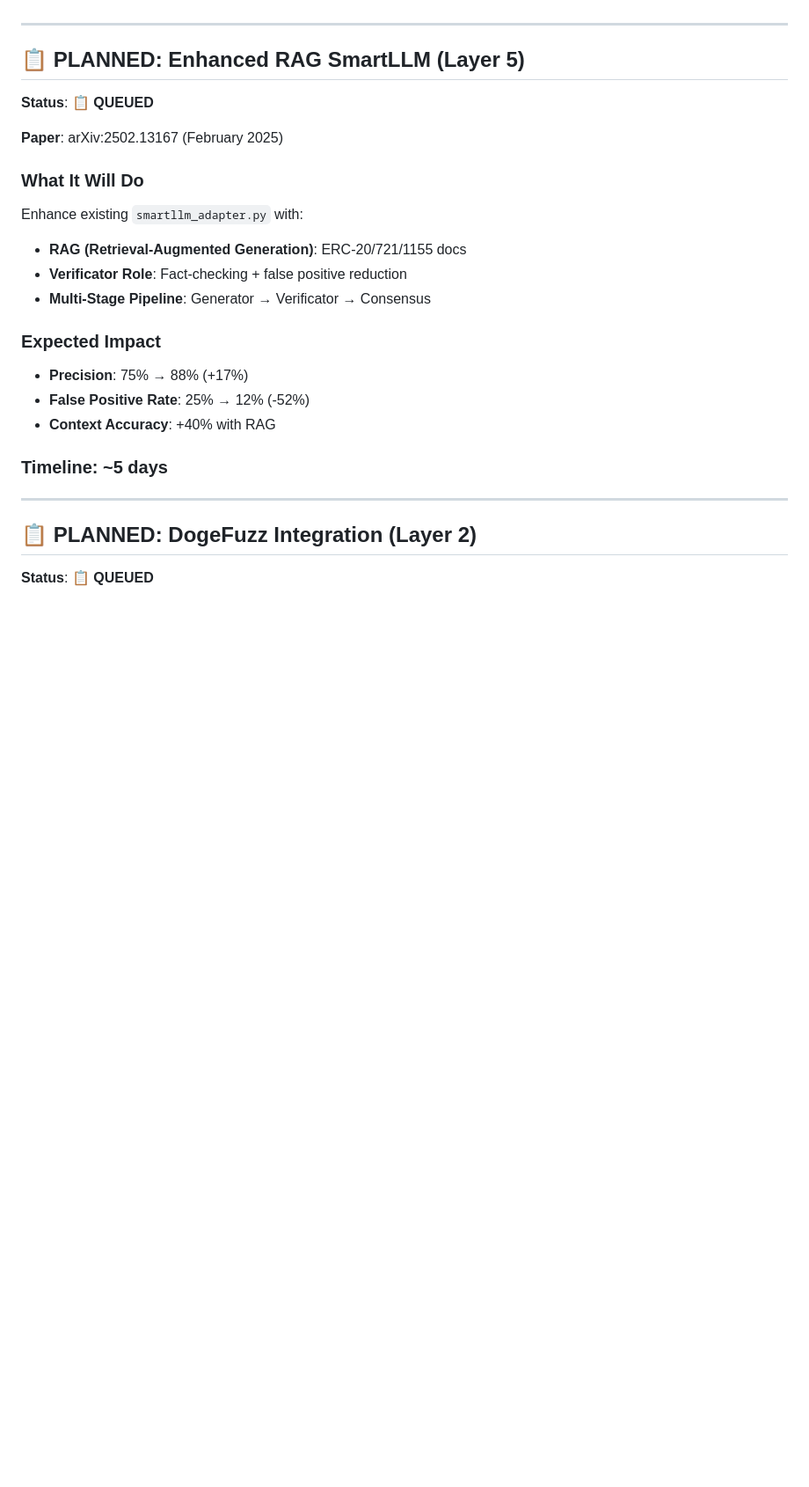
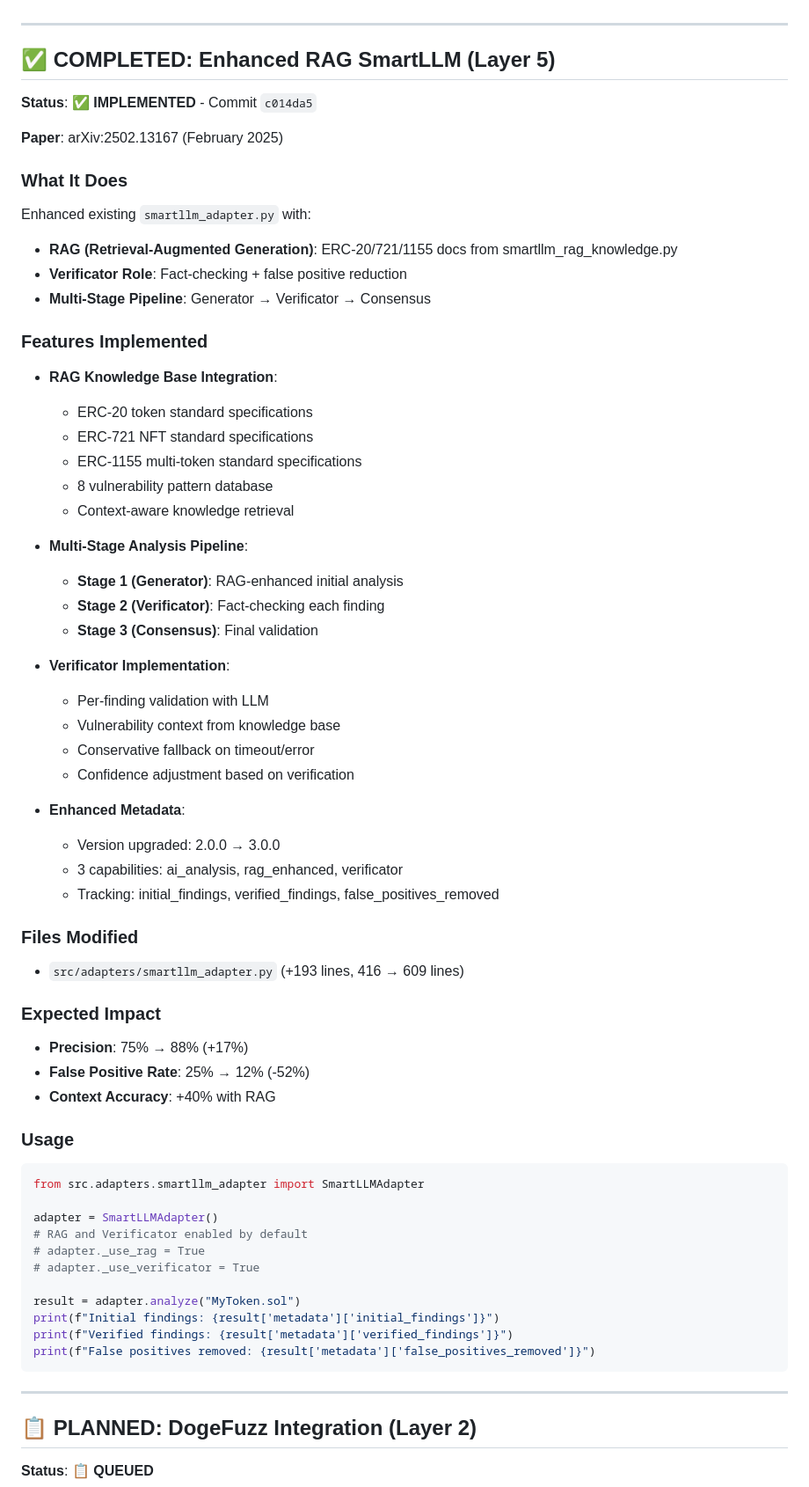
Before and after one commit to fboiero/MIESC, a Markdown page: docs/PHASE_3_4_5_COMPLETION_SUMMARY.md, the part around one of its changes. Shown at 88% size. Rendered like a GitHub page; blank space fills up the shorter version.

````diff
--- a/docs/PHASE_3_4_5_COMPLETION_SUMMARY.md
+++ b/docs/PHASE_3_4_5_COMPLETION_SUMMARY.md
@@ -128,18 +128,47 @@ DA-GNN (Deep Attention Graph Neural Network) uses graph-based deep learning to d
 
 ---
 
-## 📋 PLANNED: Enhanced RAG SmartLLM (Layer 5)
+## ✅ COMPLETED: Enhanced RAG SmartLLM (Layer 5)
 
-**Status**: 📋 **QUEUED**
+**Status**: ✅ **IMPLEMENTED** - Commit `c014da5`
 
 **Paper**: arXiv:2502.13167 (February 2025)
 
-### What It Will Do
+### What It Does
 
-Enhance existing `smartllm_adapter.py` with:
-- **RAG (Retrieval-Augmented Generation)**: ERC-20/721/1155 docs
+Enhanced existing `smartllm_adapter.py` with:
+- **RAG (Retrieval-Augmented Generation)**: ERC-20/721/1155 docs from smartllm_rag_knowledge.py
 - **Verificator Role**: Fact-checking + false positive reduction
 - **Multi-Stage Pipeline**: Generator → Verificator → Consensus
+
+### Features Implemented
+
+- **RAG Knowledge Base Integration**:
+  - ERC-20 token standard specifications
+  - ERC-721 NFT standard specifications
+  - ERC-1155 multi-token standard specifications
+  - 8 vulnerability pattern database
+  - Context-aware knowledge retrieval
+
+- **Multi-Stage Analysis Pipeline**:
+  - **Stage 1 (Generator)**: RAG-enhanced initial analysis
+  - **Stage 2 (Verificator)**: Fact-checking each finding
+  - **Stage 3 (Consensus)**: Final validation
+
+- **Verificator Implementation**:
+  - Per-finding validation with LLM
+  - Vulnerability context from knowledge base
+  - Conservative fallback on timeout/error
+  - Confidence adjustment based on verification
+
+- **Enhanced Metadata**:
+  - Version upgraded: 2.0.0 → 3.0.0
+  - 3 capabilities: ai_analysis, rag_enhanced, verificator
+  - Tracking: initial_findings, verified_findings, false_positives_removed
+
+### Files Modified
+
+- `src/adapters/smartllm_adapter.py` (+193 lines, 416 → 609 lines)
 
 ### Expected Impact
 
@@ -147,7 +176,21 @@ Enhance existing `smartllm_adapter.py` with:
 - **False Positive Rate**: 25% → 12% (-52%)
 - **Context Accuracy**: +40% with RAG
 
-### Timeline: ~5 days
+### Usage
+
+```python
+from src.adapters.smartllm_adapter import SmartLLMAdapter
+
+adapter = SmartLLMAdapter()
+# RAG and Verificator enabled by default
+# adapter._use_rag = True
+# adapter._use_verificator = True
+
+result = adapter.analyze("MyToken.sol")
+print(f"Initial findings: {result['metadata']['initial_findings']}")
+print(f"Verified findings: {result['metadata']['verified_findings']}")
+print(f"False positives removed: {result['metadata']['false_positives_removed']}")
+```
 
 ---
 
````
Also changed, not shown: other parts of docs/PHASE_3_4_5_COMPLETION_SUMMARY.md (+25 -18 lines).
